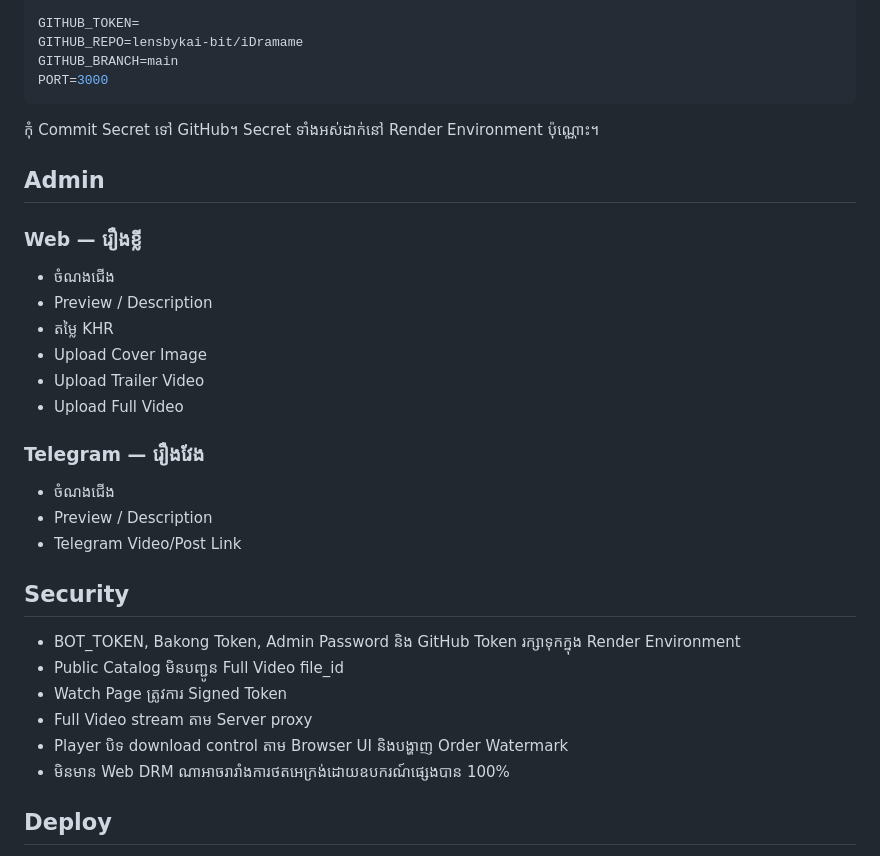
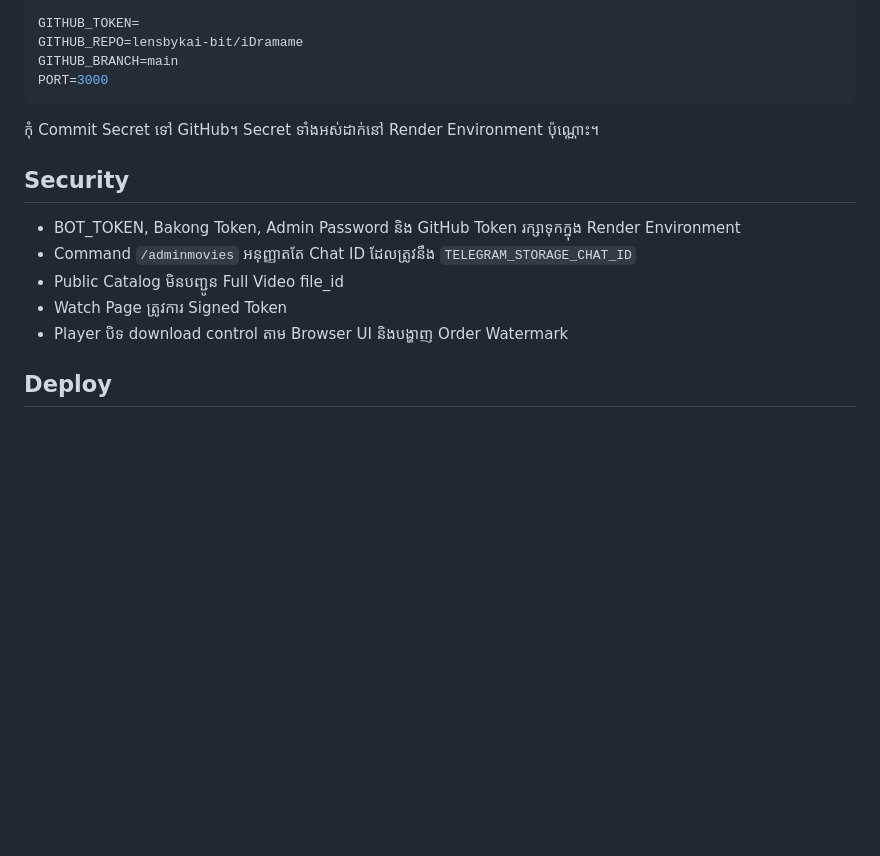
Before and after one commit to lensbykai-bit/iDramame, a Markdown page: README.md, the part around one of its changes. GitHub-like rendering; blank space fills up the shorter version.

```diff
--- a/README.md
+++ b/README.md
@@ -75,31 +90,13 @@ PORT=3000
 
 កុំ Commit Secret ទៅ GitHub។ Secret ទាំងអស់ដាក់នៅ Render Environment ប៉ុណ្ណោះ។
 
-## Admin
-
-### Web — រឿងខ្លី
-
-- ចំណងជើង
-- Preview / Description
-- តម្លៃ KHR
-- Upload Cover Image
-- Upload Trailer Video
-- Upload Full Video
-
-### Telegram — រឿងវែង
-
-- ចំណងជើង
-- Preview / Description
-- Telegram Video/Post Link
-
 ## Security
 
 - BOT_TOKEN, Bakong Token, Admin Password និង GitHub Token រក្សាទុកក្នុង Render Environment
+- Command `/adminmovies` អនុញ្ញាតតែ Chat ID ដែលត្រូវនឹង `TELEGRAM_STORAGE_CHAT_ID`
 - Public Catalog មិនបញ្ជូន Full Video file_id
 - Watch Page ត្រូវការ Signed Token
-- Full Video stream តាម Server proxy
 - Player បិទ download control តាម Browser UI និងបង្ហាញ Order Watermark
-- មិនមាន Web DRM ណាអាចរារាំងការថតអេក្រង់ដោយឧបករណ៍ផ្សេងបាន 100%
 
 ## Deploy
 
```
Also changed, not shown: other parts of README.md (+26 -11 lines).
